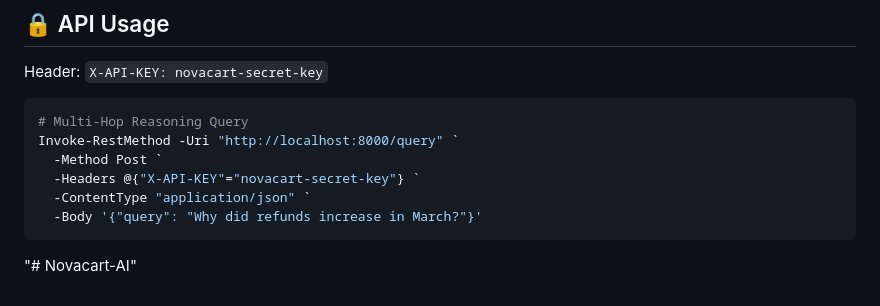
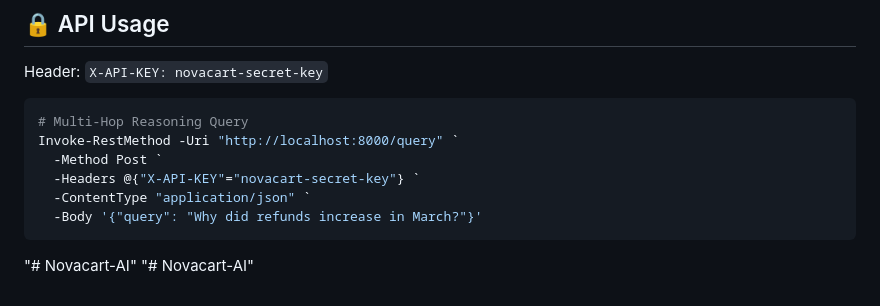
Before and after one commit to YashSud/Novacart-AI, a Markdown page: README.md, the part around the change. GitHub-like rendering.

````diff
--- a/README.md
+++ b/README.md
@@ -81,3 +81,4 @@ Invoke-RestMethod -Uri "http://localhost:8000/query" `
   -Body '{"query": "Why did refunds increase in March?"}'
 ```
 "# Novacart-AI"
+"# Novacart-AI"
````
